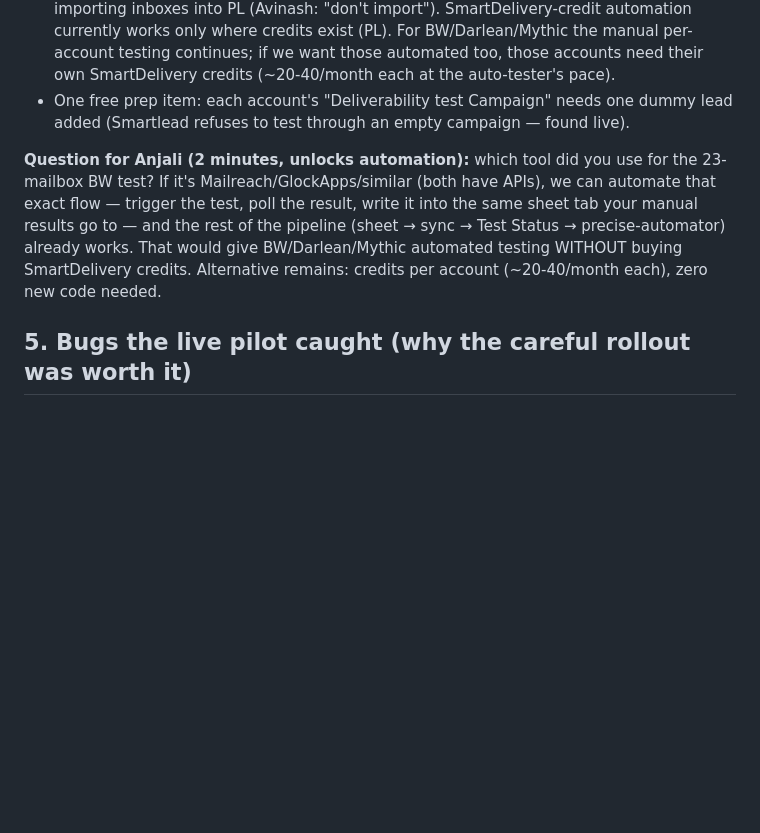
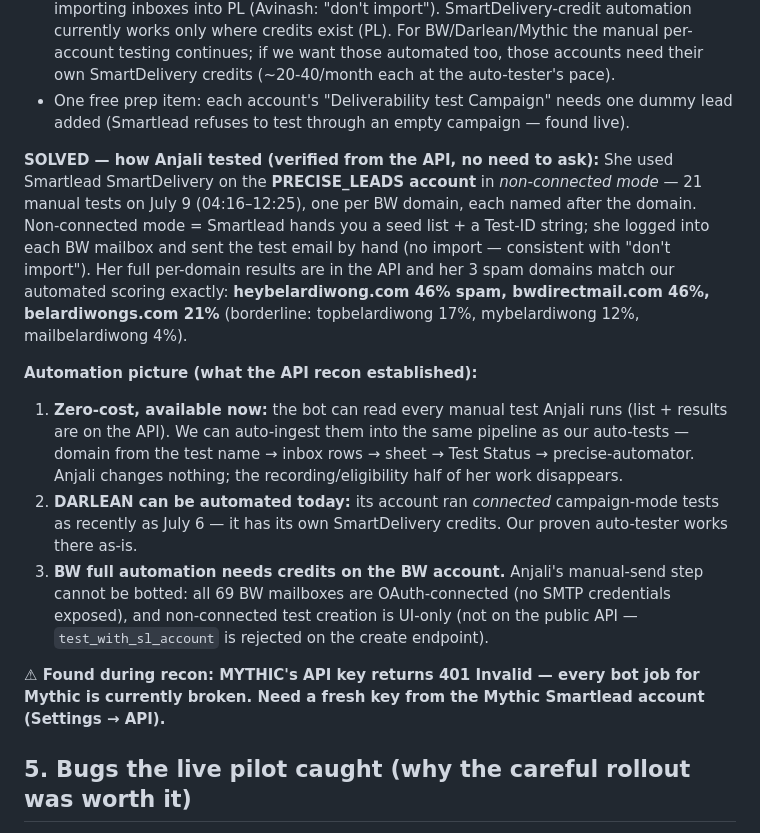
Before and after one commit to justsakshi/infra-bot, a Markdown page: docs/CALL_BRIEF_2026-07-10.md, the part around the change. GitHub-like rendering; blank space fills up the shorter version.

Commit message:
docs: Anjali testing method solved via API — SmartDelivery non-connected on PL; Darlean has credits; Mythic key invalid

```diff
--- a/docs/CALL_BRIEF_2026-07-10.md
+++ b/docs/CALL_BRIEF_2026-07-10.md
@@ -42,7 +42,14 @@ Anjali manually tested 23 BW mailboxes → **3 landing in spam**. Our system, in
 - **Testing-process clarification (from the standup):** manual tests are done per-account by the managers (Anjali for BW, Varsha via provider support / Mailreach, etc.) — NOT by importing inboxes into PL (Avinash: "don't import"). SmartDelivery-credit automation currently works only where credits exist (PL). For BW/Darlean/Mythic the manual per-account testing continues; if we want those automated too, those accounts need their own SmartDelivery credits (~20-40/month each at the auto-tester's pace).
 - One free prep item: each account's "Deliverability test Campaign" needs one dummy lead added (Smartlead refuses to test through an empty campaign — found live).
 
-**Question for Anjali (2 minutes, unlocks automation):** which tool did you use for the 23-mailbox BW test? If it's Mailreach/GlockApps/similar (both have APIs), we can automate that exact flow — trigger the test, poll the result, write it into the same sheet tab your manual results go to — and the rest of the pipeline (sheet → sync → Test Status → precise-automator) already works. That would give BW/Darlean/Mythic automated testing WITHOUT buying SmartDelivery credits. Alternative remains: credits per account (~20-40/month each), zero new code needed.
+**SOLVED — how Anjali tested (verified from the API, no need to ask):** She used Smartlead SmartDelivery on the **PRECISE_LEADS account** in *non-connected mode* — 21 manual tests on July 9 (04:16–12:25), one per BW domain, each named after the domain. Non-connected mode = Smartlead hands you a seed list + a Test-ID string; she logged into each BW mailbox and sent the test email by hand (no import — consistent with "don't import"). Her full per-domain results are in the API and her 3 spam domains match our automated scoring exactly: **heybelardiwong.com 46% spam, bwdirectmail.com 46%, belardiwongs.com 21%** (borderline: topbelardiwong 17%, mybelardiwong 12%, mailbelardiwong 4%).
+
+**Automation picture (what the API recon established):**
+1. **Zero-cost, available now:** the bot can read every manual test Anjali runs (list + results are on the API). We can auto-ingest them into the same pipeline as our auto-tests — domain from the test name → inbox rows → sheet → Test Status → precise-automator. Anjali changes nothing; the recording/eligibility half of her work disappears.
+2. **DARLEAN can be automated today:** its account ran *connected* campaign-mode tests as recently as July 6 — it has its own SmartDelivery credits. Our proven auto-tester works there as-is.
+3. **BW full automation needs credits on the BW account.** Anjali's manual-send step cannot be botted: all 69 BW mailboxes are OAuth-connected (no SMTP credentials exposed), and non-connected test creation is UI-only (not on the public API — `test_with_sl_account` is rejected on the create endpoint).
+
+**⚠ Found during recon: MYTHIC's API key returns 401 Invalid — every bot job for Mythic is currently broken. Need a fresh key from the Mythic Smartlead account (Settings → API).**
 
 ## 5. Bugs the live pilot caught (why the careful rollout was worth it)
 
```
